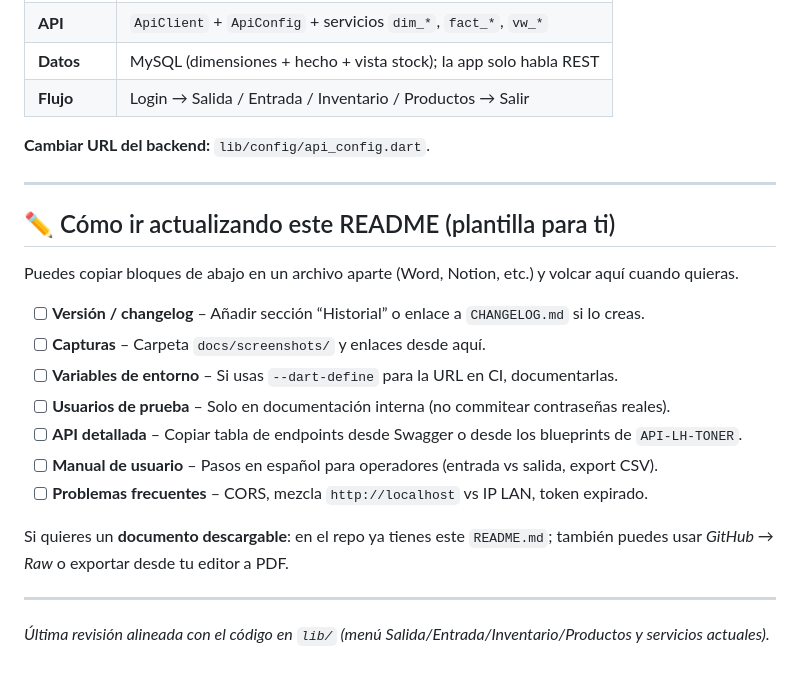
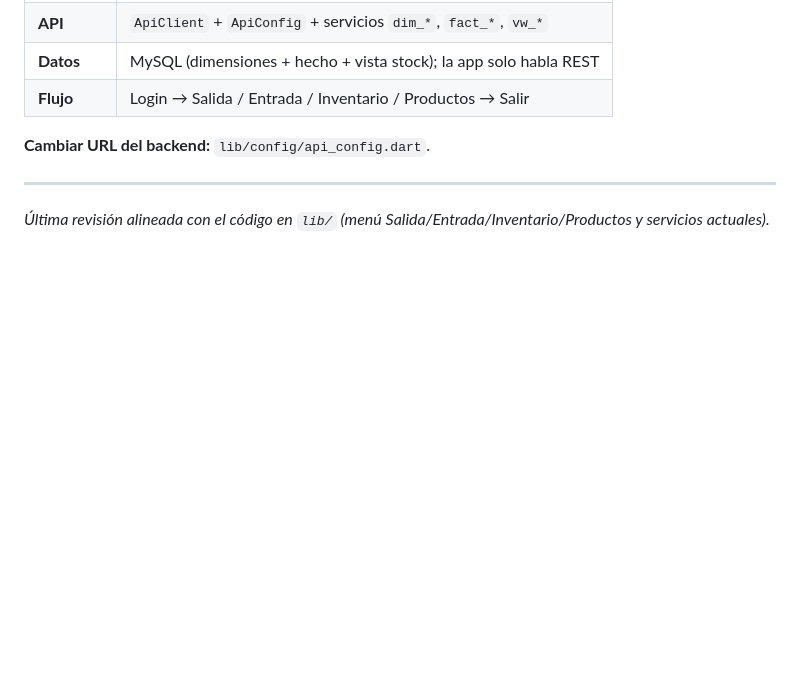
Before and after one commit to Straaizo/LH-INVENTARIO, a Markdown page: README.md, the part around the change. Rendered like a GitHub page; blank space fills up the shorter version.

```diff
--- a/README.md
+++ b/README.md
@@ -179,21 +179,7 @@ Salida: `build/web/`. Pasos para Firebase: **[DEPLOY_FIREBASE.md](DEPLOY_FIREBAS
 
 **Cambiar URL del backend:** `lib/config/api_config.dart`.
 
----
 
-## ✏️ Cómo ir actualizando este README (plantilla para ti)
-
-Puedes copiar bloques de abajo en un archivo aparte (Word, Notion, etc.) y volcar aquí cuando quieras.
-
-- [ ] **Versión / changelog** – Añadir sección “Historial” o enlace a `CHANGELOG.md` si lo creas.
-- [ ] **Capturas** – Carpeta `docs/screenshots/` y enlaces desde aquí.
-- [ ] **Variables de entorno** – Si usas `--dart-define` para la URL en CI, documentarlas.
-- [ ] **Usuarios de prueba** – Solo en documentación interna (no commitear contraseñas reales).
-- [ ] **API detallada** – Copiar tabla de endpoints desde Swagger o desde los blueprints de `API-LH-TONER`.
-- [ ] **Manual de usuario** – Pasos en español para operadores (entrada vs salida, export CSV).
-- [ ] **Problemas frecuentes** – CORS, mezcla `http://localhost` vs IP LAN, token expirado.
-
-Si quieres un **documento descargable**: en el repo ya tienes este `README.md`; también puedes usar *GitHub → Raw* o exportar desde tu editor a PDF.
 
 ---
 
```
